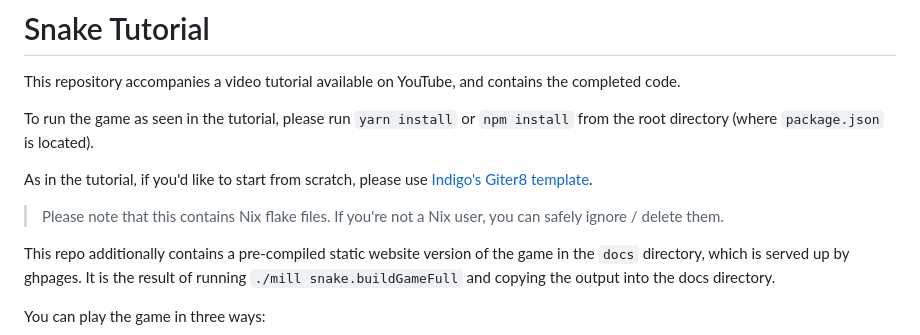
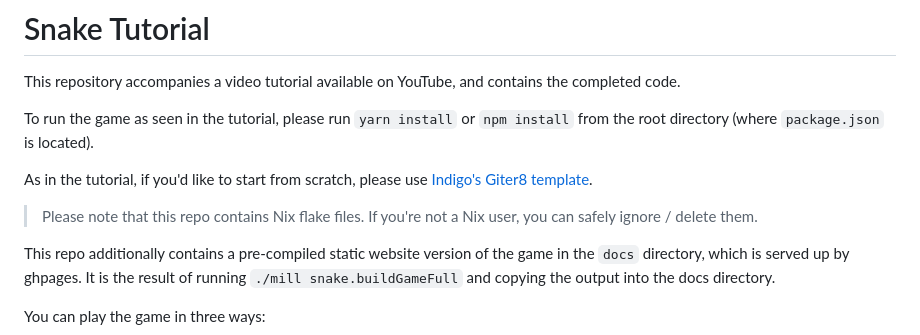
Before and after one commit to PurpleKingdomGames/snake-tutorial, a Markdown page: README.md, the part around the change. GitHub-like rendering.

```diff
--- a/README.md
+++ b/README.md
@@ -6,7 +6,7 @@ To run the game as seen in the tutorial, please run `yarn install` or `npm insta
 
 As in the tutorial, if you'd like to start from scratch, please use [Indigo's Giter8 template](https://github.com/PurpleKingdomGames/indigo.g8).
 
-> Please note that this contains Nix flake files. If you're not a Nix user, you can safely ignore / delete them.
+> Please note that this repo contains Nix flake files. If you're not a Nix user, you can safely ignore / delete them.
 
 This repo additionally contains a pre-compiled static website version of the game in the `docs` directory, which is served up by ghpages. It is the result of running `./mill snake.buildGameFull` and copying the output into the docs directory.
 
```
